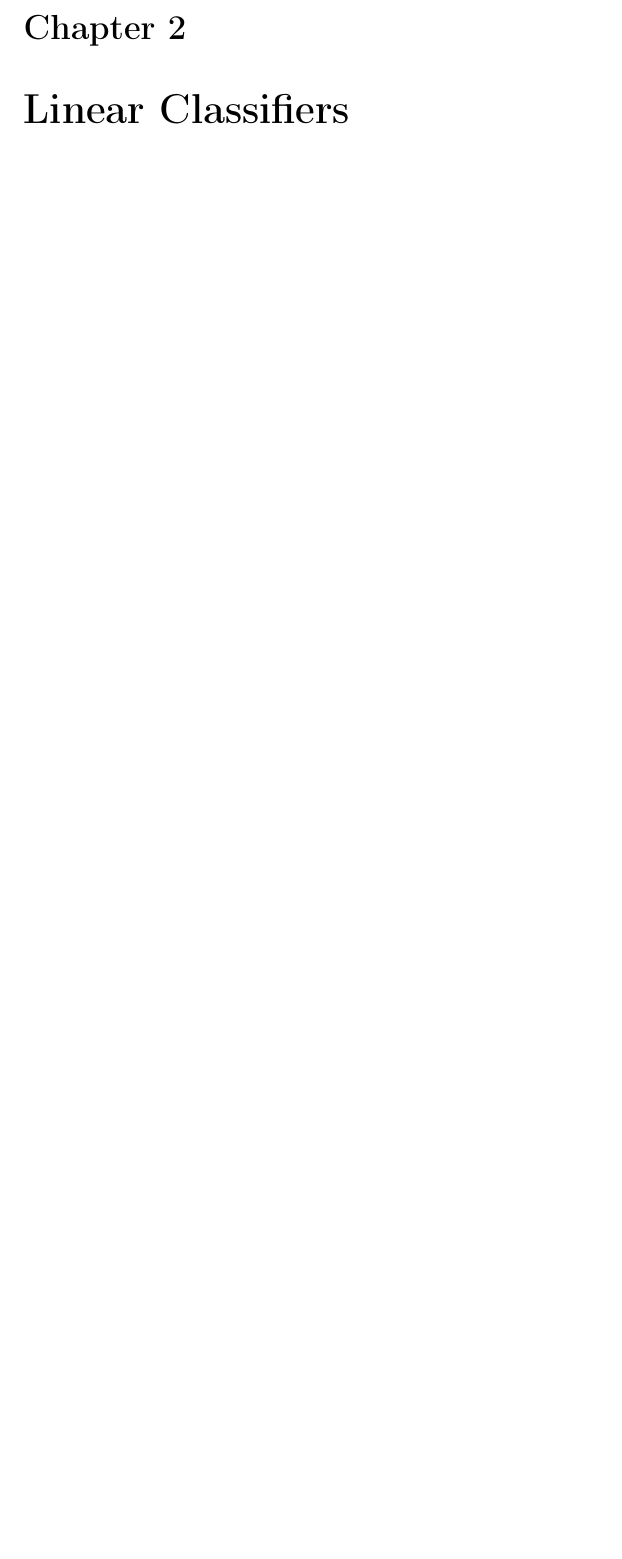
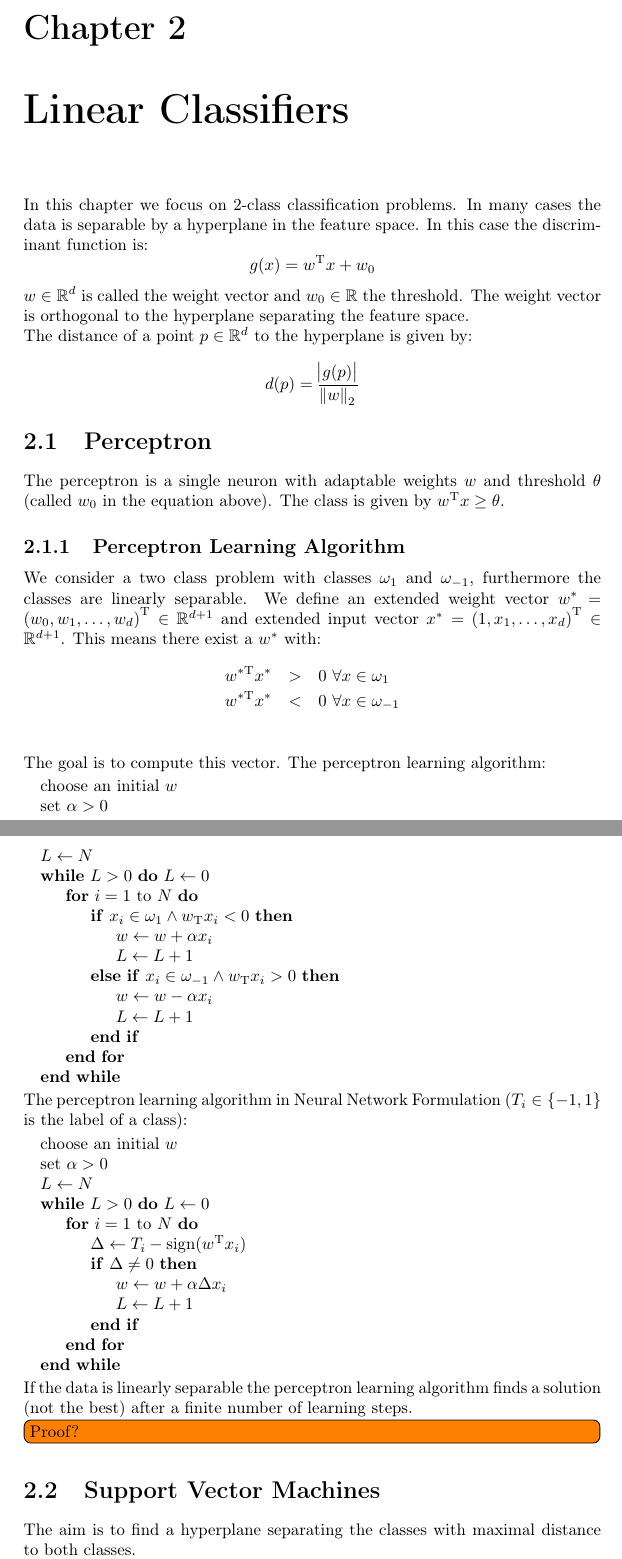
Before and after one commit to aul12/Summary-Pattern-Recognition, a LaTeX document (main.tex, which reads linearClass.tex): part of page 9 of 14 before the commit and two parts of pages 9 and 10 of 15 after it, the two joined at a grey line, cut so that both start at the same text, the shorter picture padded with empty space. Compiled offline with pdfLaTeX.

Commit message:
SVMs angefangen

```diff
--- a/linearClass.tex
+++ b/linearClass.tex
@@ -1 +1,68 @@
 \chapter{Linear Classifiers}
+In this chapter we focus on 2-class classification problems.
+In many cases the data is separable by a hyperplane in the feature space.
+In this case the discriminant function is:
+\begin{equation*}
+    g(x) = w^\text{T} x + w_0
+\end{equation*}
+$w \in \mathbb{R}^d$ is called the weight vector and $w_0 \in \mathbb{R}$ the threshold.
+The weight vector is orthogonal to the hyperplane separating the feature space.
+
+The distance of a point $p \in \mathbb{R}^d$ to the hyperplane is given by:
+\begin{equation*}
+    d(p) = \frac{\abs{g(p)}}{\norm{w}_2}
+\end{equation*}
+
+\section{Perceptron}
+The perceptron is a single neuron with adaptable weights $w$ and threshold $\theta$ (called $w_0$ in the equation above). The class is given by $w^\text{T} x \geq \theta$.
+
+\subsection{Perceptron Learning Algorithm}
+We consider a two class problem with classes $\omega_1$ and $\omega_{-1}$, furthermore the classes are linearly separable. We define an extended weight vector $w^* = {(w_0, w_1, \ldots, w_d)}^\text{T} \in \mathbb{R}^{d+1}$ and extended input vector $x^* = {(1, x_1, \ldots, x_d)}^\text{T} \in \mathbb{R}^{d+1}$. This means there exist a $w^*$ with:
+\begin{eqnarray*}
+    w^{*\text{T}} x^* &>& 0\ \forall x \in \omega_1 \\
+    w^{*\text{T}} x^* &<& 0\ \forall x \in \omega_{-1} \\
+\end{eqnarray*}
+The goal is to compute this vector. The perceptron learning algorithm:
+\begin{algorithmic}
+    \State choose an initial $w$
+    \State set $\alpha > 0$
+    \State $L \gets N$
+    \While{$L > 0$}
+        $L \gets 0$
+        \For{$i=1$ to $N$}
+            \If{$x_i \in \omega_1 \land w_\text{T} x_i < 0$}
+                \State $w \gets w + \alpha x_i$
+                \State $L \gets L + 1$
+            \ElsIf{$x_i \in \omega_{-1} \land w_\text{T} x_i > 0$}
+                \State $w \gets w - \alpha x_i$
+                \State $L \gets L + 1$
+            \EndIf
+        \EndFor
+    \EndWhile
+\end{algorithmic}
+
+The perceptron learning algorithm in Neural Network Formulation ($T_i \in \{-1, 1\}$ is the label of a class):
+\begin{algorithmic}
+    \State choose an initial $w$
+    \State set $\alpha > 0$
+    \State $L \gets N$
+    \While{$L > 0$}
+        $L \gets 0$
+        \For{$i=1$ to $N$}
+            \State $\Delta \gets T_i - \sign(w^\text{T} x_i)$
+            \If{$\Delta \neq 0$}
+                \State $w \gets w + \alpha \Delta x_i$
+                \State $L \gets L + 1$
+            \EndIf
+        \EndFor
+    \EndWhile
+\end{algorithmic}
+
+If the data is linearly separable the perceptron learning algorithm finds a solution (not the best) after a finite number of learning steps.
+
+\todo[inline]{Proof?}
+
+\section{Support Vector Machines}
+The aim is to find a hyperplane separating the classes with maximal distance to both classes.
+
+Define $\min_i T_i (w^\text{T} x_i + w_0) = \delta$, to separate the classes $\delta > 0$.
--- a/main.tex
+++ b/main.tex
@@ -23,6 +23,7 @@
 \usepackage{subcaption}
 \usepackage{circuitikz}
 \usepackage{varwidth}
+\usepackage{algpseudocode}
 
 \usetikzlibrary{calc,shapes.multipart,chains,arrows}
 
@@ -31,6 +32,7 @@
 \DeclareMathOperator*{\dx}{\text{ d}x}
 \DeclareMathOperator*{\argmax}{arg\,max}
 \DeclareMathOperator*{\argmin}{arg\,min}
+\DeclareMathOperator*{\sign}{sign}
 
 
 \tikzset{
```
Also changed, not shown: linearClass.tex (5 more changed lines).
